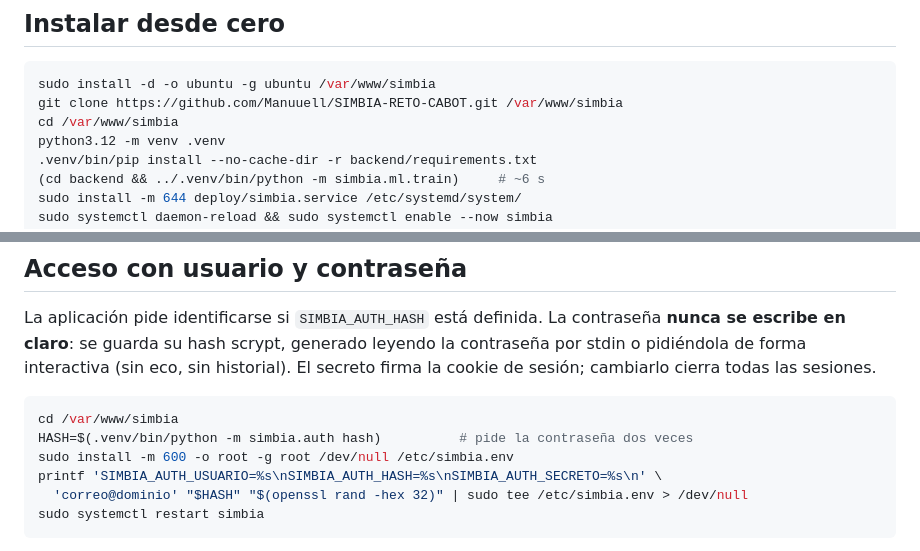
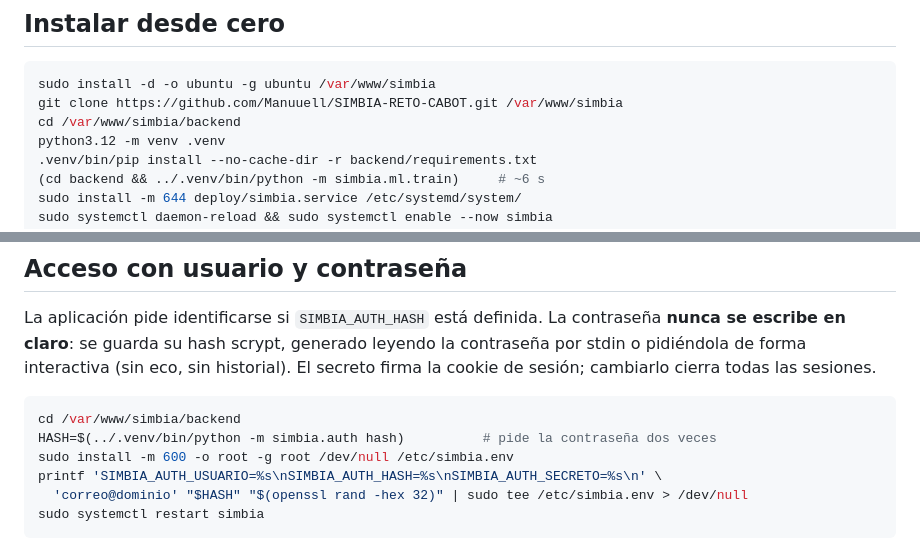
Before and after one commit to Manuuell/SIMBIA-RETO-CABOT, a Markdown page: deploy/README.md, 2 parts joined by grey strips. GitHub-like rendering.

Commit message:
Despliegue: el hash se genera desde backend/, donde vive el paquete

````diff
--- a/deploy/README.md
+++ b/deploy/README.md
@@ -25,7 +25,7 @@ toca el DNS.
 ```bash
 sudo install -d -o ubuntu -g ubuntu /var/www/simbia
 git clone https://github.com/Manuuell/SIMBIA-RETO-CABOT.git /var/www/simbia
-cd /var/www/simbia
+cd /var/www/simbia/backend
 python3.12 -m venv .venv
 .venv/bin/pip install --no-cache-dir -r backend/requirements.txt
 (cd backend && ../.venv/bin/python -m simbia.ml.train)     # ~6 s
@@ -54,8 +54,8 @@ historial). El secreto firma la cookie de sesión; cambiarlo cierra todas las
 sesiones.
 
 ```bash
-cd /var/www/simbia
-HASH=$(.venv/bin/python -m simbia.auth hash)          # pide la contraseña dos veces
+cd /var/www/simbia/backend
+HASH=$(../.venv/bin/python -m simbia.auth hash)          # pide la contraseña dos veces
 sudo install -m 600 -o root -g root /dev/null /etc/simbia.env
 printf 'SIMBIA_AUTH_USUARIO=%s\nSIMBIA_AUTH_HASH=%s\nSIMBIA_AUTH_SECRETO=%s\n' \
   'correo@dominio' "$HASH" "$(openssl rand -hex 32)" | sudo tee /etc/simbia.env > /dev/null
````
